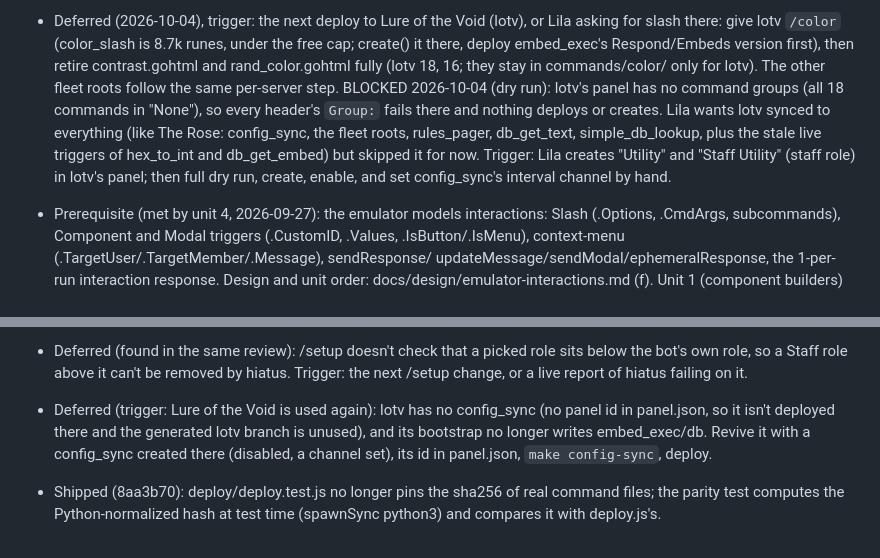
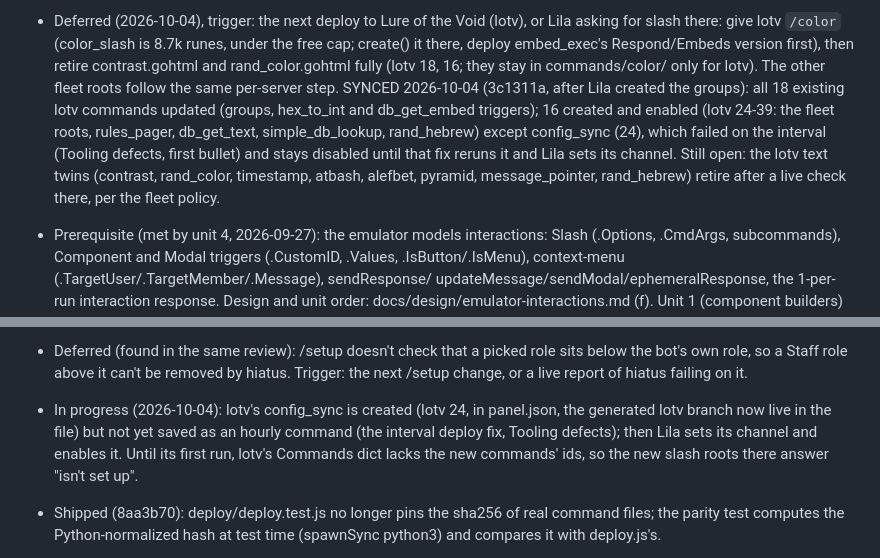
Before and after one commit to lbds137/yagpdb-custom-commands, a Markdown page: docs/FUTURE_IMPROVEMENTS.md, 2 parts joined by grey strips. Rendered like a GitHub page.

Commit message:
docs(future): Lure of the Void synced; its config_sync waits on the interval fix
Co-Authored-By: Claude Opus 5.5 <noreply@anthropic.com>

```diff
--- a/docs/FUTURE_IMPROVEMENTS.md
+++ b/docs/FUTURE_IMPROVEMENTS.md
@@ -122,13 +122,13 @@ picks, then the minifier.
   cap; create() it there, deploy embed_exec's Respond/Embeds version first), then retire
   contrast.gohtml and rand_color.gohtml fully (lotv 18, 16; they stay in commands/color/
   only for lotv). The other fleet roots follow the same per-server step.
-  BLOCKED 2026-10-04 (dry run): lotv's panel has no command groups (all 18 commands in
-  "None"), so every header's `Group:` fails there and nothing deploys or creates. Lila
-  wants lotv synced to everything (like The Rose: config_sync, the fleet roots,
-  rules_pager, db_get_text, simple_db_lookup, plus the stale live triggers of hex_to_int
-  and db_get_embed) but skipped it for now. Trigger: Lila creates "Utility" and
-  "Staff Utility" (staff role) in lotv's panel; then full dry run, create, enable, and
-  set config_sync's interval channel by hand.
+  SYNCED 2026-10-04 (3c1311a, after Lila created the groups): all 18 existing lotv
+  commands updated (groups, hex_to_int and db_get_embed triggers); 16 created and enabled
+  (lotv 24-39: the fleet roots, rules_pager, db_get_text, simple_db_lookup, rand_hebrew)
+  except config_sync (24), which failed on the interval (Tooling defects, first bullet)
+  and stays disabled until that fix reruns it and Lila sets its channel. Still open: the
+  lotv text twins (contrast, rand_color, timestamp, atbash, alefbet, pyramid,
+  message_pointer, rand_hebrew) retire after a live check there, per the fleet policy.
 - Prerequisite (met by unit 4, 2026-09-27): the emulator models interactions: Slash
   (.Options, .CmdArgs, subcommands), Component and Modal triggers (.CustomID, .Values,
   .IsButton/.IsMenu), context-menu (.TargetUser/.TargetMember/.Message), sendResponse/
@@ -691,10 +691,11 @@ gets a failing test first.
 - Deferred (found in the same review): /setup doesn't check that a picked role sits below
   the bot's own role, so a Staff role above it can't be removed by hiatus. Trigger: the
   next /setup change, or a live report of hiatus failing on it.
-- Deferred (trigger: Lure of the Void is used again): lotv has no config_sync (no panel
-  id in panel.json, so it isn't deployed there and the generated lotv branch is unused),
-  and its bootstrap no longer writes embed_exec/db. Revive it with a config_sync created
-  there (disabled, a channel set), its id in panel.json, `make config-sync`, deploy.
+- In progress (2026-10-04): lotv's config_sync is created (lotv 24, in panel.json, the
+  generated lotv branch now live in the file) but not yet saved as an hourly command
+  (the interval deploy fix, Tooling defects); then Lila sets its channel and enables it.
+  Until its first run, lotv's Commands dict lacks the new commands' ids, so the new
+  slash roots there answer "isn't set up".
 
 - Shipped (8aa3b70): deploy/deploy.test.js no longer pins the sha256 of real command
   files; the parity test computes the Python-normalized hash at test time (spawnSync
```
